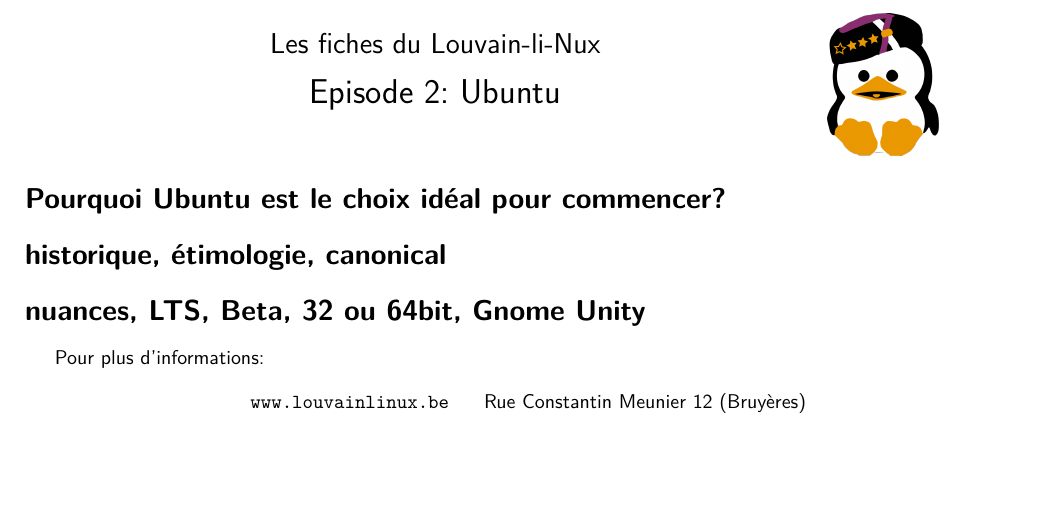
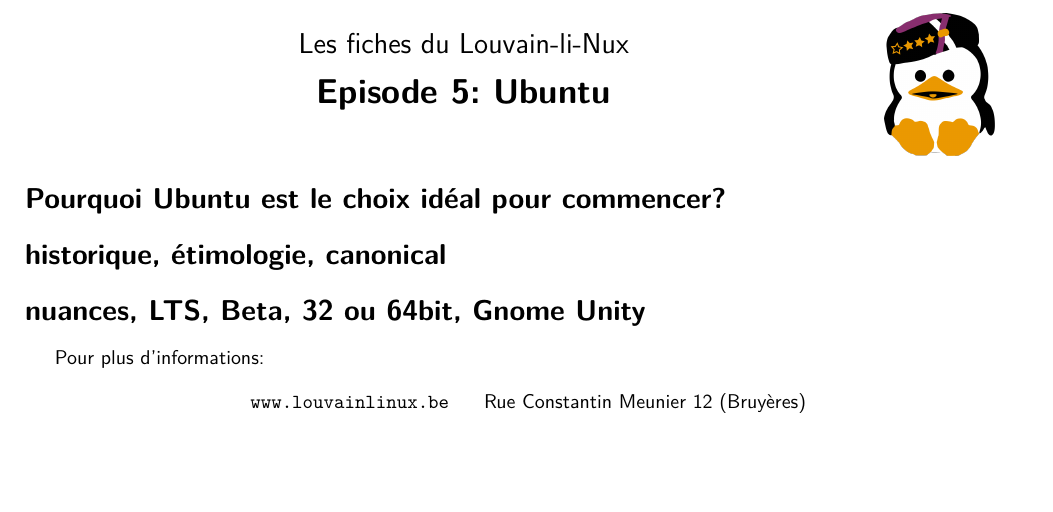
Before and after one commit to louvainlinux/fiches-info, a LaTeX document (5 ubuntu.tex): part of the page, cut so that both start at the same text. Compiled offline with pdfLaTeX.

Commit message:
5: titre comme les précédents

```diff
--- a/5 ubuntu.tex
+++ b/5 ubuntu.tex
@@ -3,9 +3,9 @@
 \begin{document}
 
 % Titre
-\begin{tabular}{p{13cm}r}
+\begin{tabular}{p{14cm}r}
     \begin{center}{\Large Les fiches du Louvain-li-Nux\linebreak \linebreak
-	\LARGE Episode 2: Ubuntu}\end{center}
+    \LARGE \textbf{Episode 5: Ubuntu}}\end{center}
 		&
 	\usebox{\logollnux}
 \end{tabular}
```
